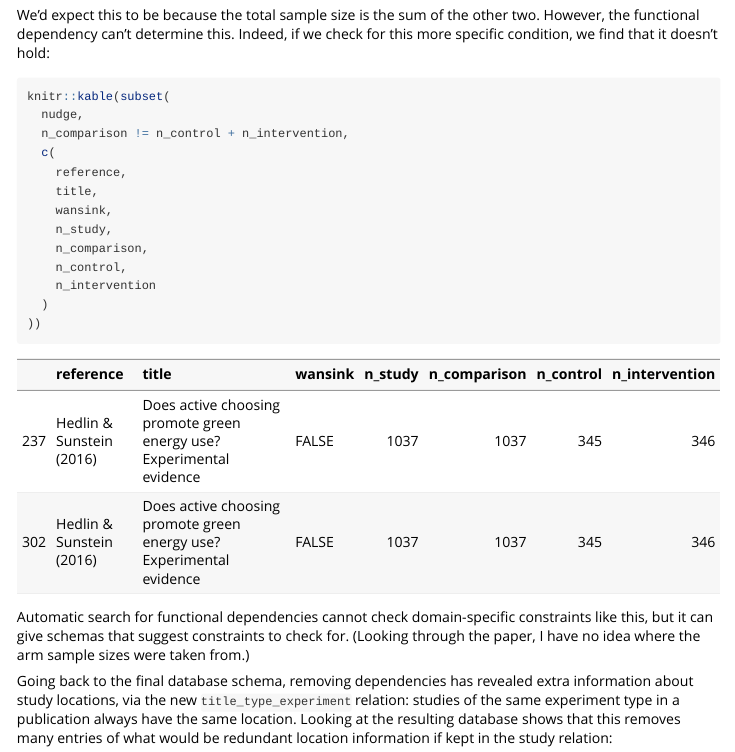
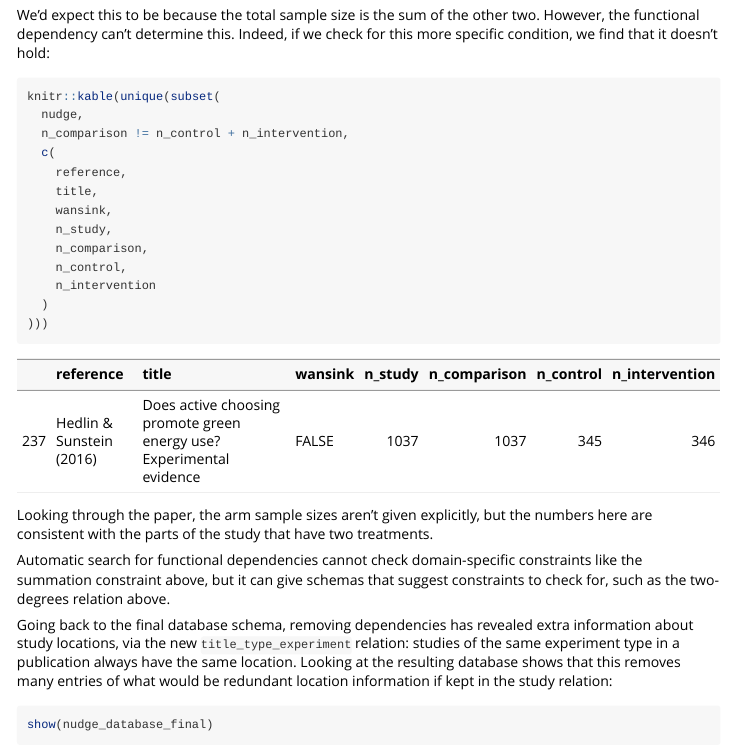
Before and after one commit to CharnelMouse/autodb, an R Markdown document (vignettes/autodb.Rmd): the page in a window 1100 px wide, from 7440 px down. Rendered offline with R 4.5, knitr and Pandoc, with nearby package versions; code that draws random numbers runs with fixed seeds of ours; some code elsewhere in the file could not run offline; long lines of code are wrapped; common packages that the code uses without loading them are loaded.

Commit message:
Improve vignette section on 2-df relation

````diff
--- a/vignettes/autodb.Rmd
+++ b/vignettes/autodb.Rmd
@@ -356,7 +356,7 @@ The new schema confirms what we might expect, that the total sample size, and th
 We'd expect this to be because the total sample size is the sum of the other two. However, the functional dependency can't determine this. Indeed, if we check for this more specific condition, we find that it doesn't hold:
 
 ```{r nudge_size_check}
-knitr::kable(subset(
+knitr::kable(unique(subset(
   nudge,
   n_comparison != n_control + n_intervention,
   c(
@@ -368,10 +368,12 @@ knitr::kable(subset(
     n_control,
     n_intervention
   )
-))
+)))
 ```
 
-Automatic search for functional dependencies cannot check domain-specific constraints like this, but it can give schemas that suggest constraints to check for. (Looking through the paper, I have no idea where the arm sample sizes were taken from.)
+Looking through the paper, the arm sample sizes aren't given explicitly, but the numbers here are consistent with the parts of the study that have two treatments.
+
+Automatic search for functional dependencies cannot check domain-specific constraints like the summation constraint above, but it can give schemas that suggest constraints to check for, such as the two-degrees relation above.
 
 Going back to the final database schema, removing dependencies has revealed extra information about study locations, via the new `title_type_experiment` relation: studies of the same experiment type in a publication always have the same location. Looking at the resulting database shows that this removes many entries of what would be redundant location information if kept in the study relation:
 
````
